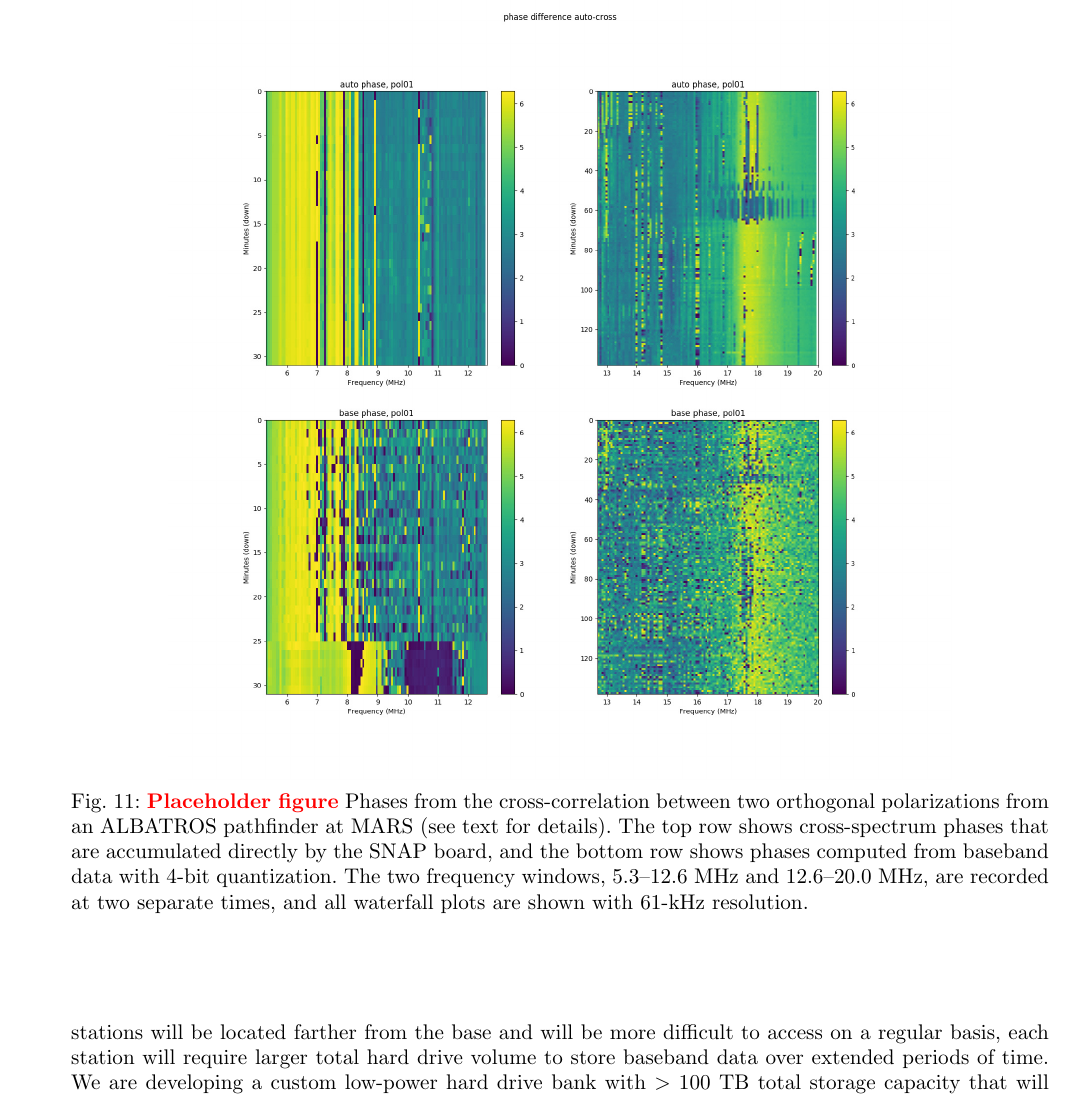
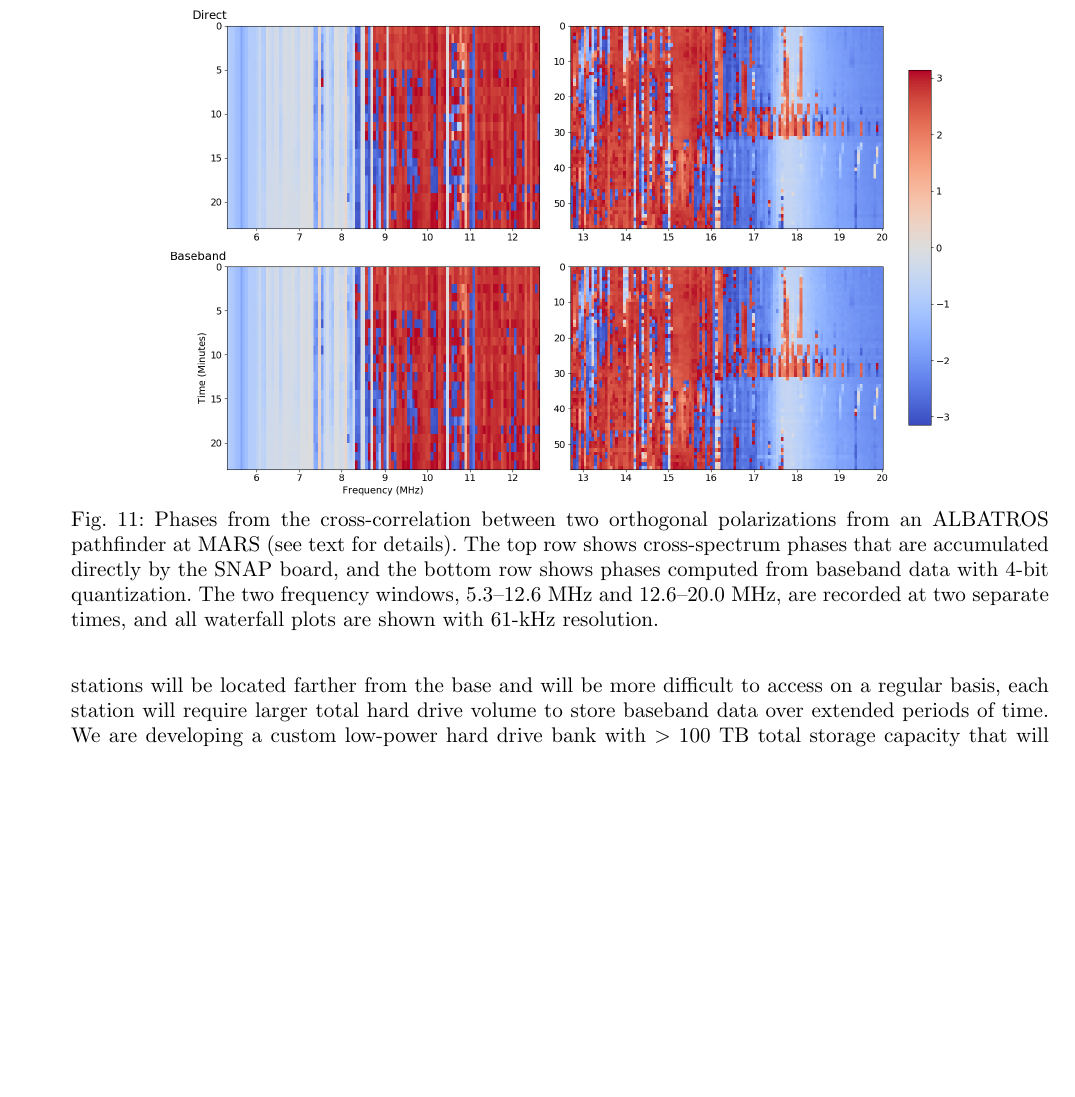
Before and after one commit to Casablanca25273/ALBATROS-Instument-Paper, a LaTeX document (albatros_paper.tex): part of page 13 of 14, cut so that both start at the same text, the shorter picture padded with empty space. Compiled offline with pdfLaTeX.

Commit message:
HCC added new version of baseband/direct phase comparison plot

```diff
--- a/albatros_paper.tex
+++ b/albatros_paper.tex
@@ -808,16 +808,15 @@ for illustrating baseband data writing.
 
 \begin{figure}[t]
   \begin{center}
-    \includegraphics[width=0.8\linewidth]{Figures/baseband_direct_phase_compare.jpg}
-    \caption{\attention{Placeholder figure} Phases from the
-      cross-correlation between two orthogonal polarizations from an
-      \albatros\ pathfinder at MARS (see text for details).  The top
-      row shows cross-spectrum phases that are accumulated directly by
-      the SNAP board, and the bottom row shows phases computed from
-      baseband data with 4-bit quantization.  The two frequency
-      windows, 5.3--12.6~MHz and 12.6--20.0~MHz, are recorded at two
-      separate times, and all waterfall plots are shown with 61-kHz
-      resolution.}
+    \includegraphics[width=0.8\linewidth]{Figures/baseband_direct_phase_compare.png}
+    \caption{Phases from the cross-correlation between two orthogonal
+      polarizations from an \albatros\ pathfinder at MARS (see text
+      for details).  The top row shows cross-spectrum phases that are
+      accumulated directly by the SNAP board, and the bottom row shows
+      phases computed from baseband data with 4-bit quantization.  The
+      two frequency windows, 5.3--12.6~MHz and 12.6--20.0~MHz, are
+      recorded at two separate times, and all waterfall plots are
+      shown with 61-kHz resolution.}
     \label{Fig:baseband_direct_phase}
   \end{center}
 \end{figure}
```
Also changed, not shown: Figures/baseband_direct_phase_compare.jpg (deleted), Figures/baseband_direct_phase_compare.png (added).
